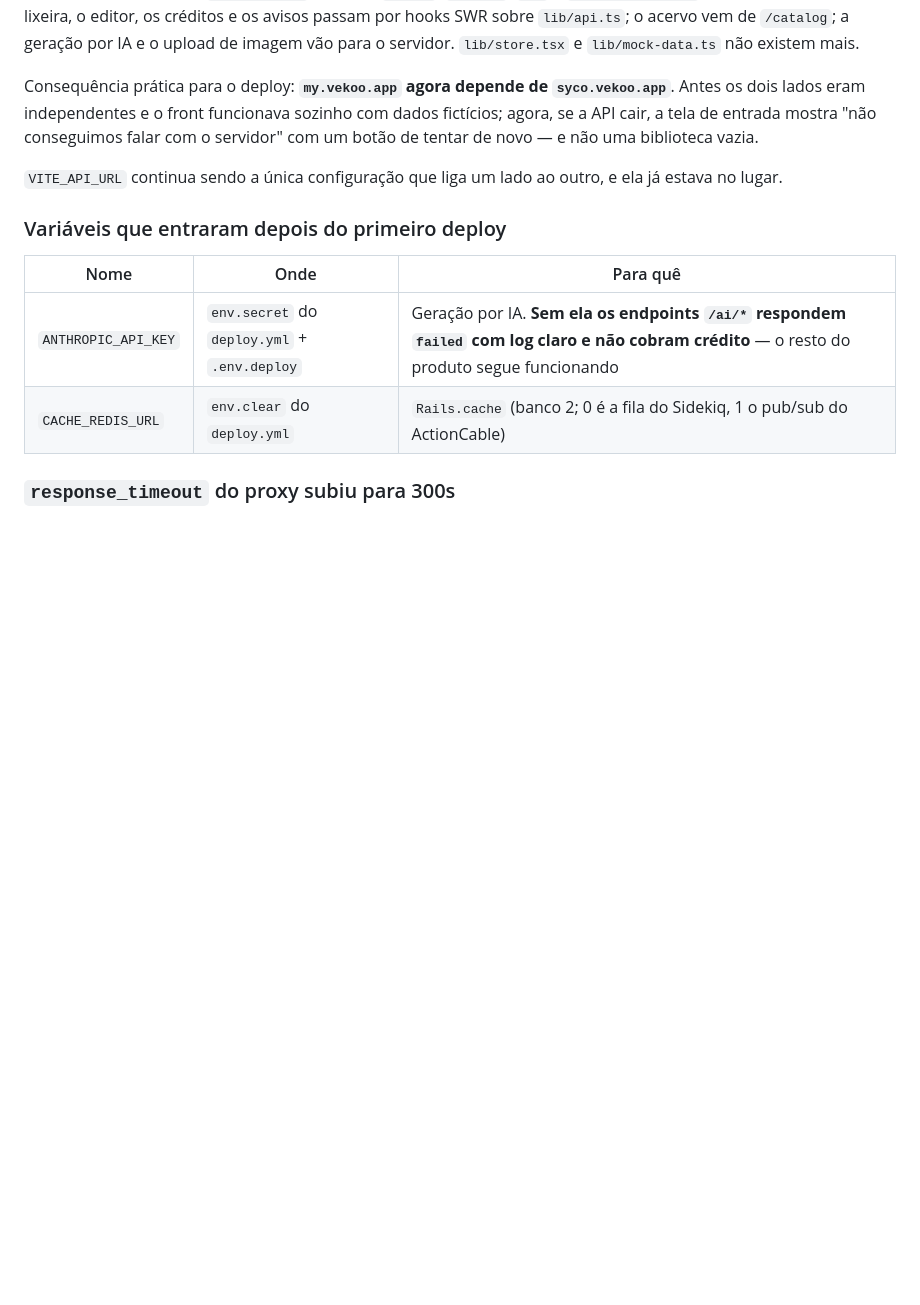
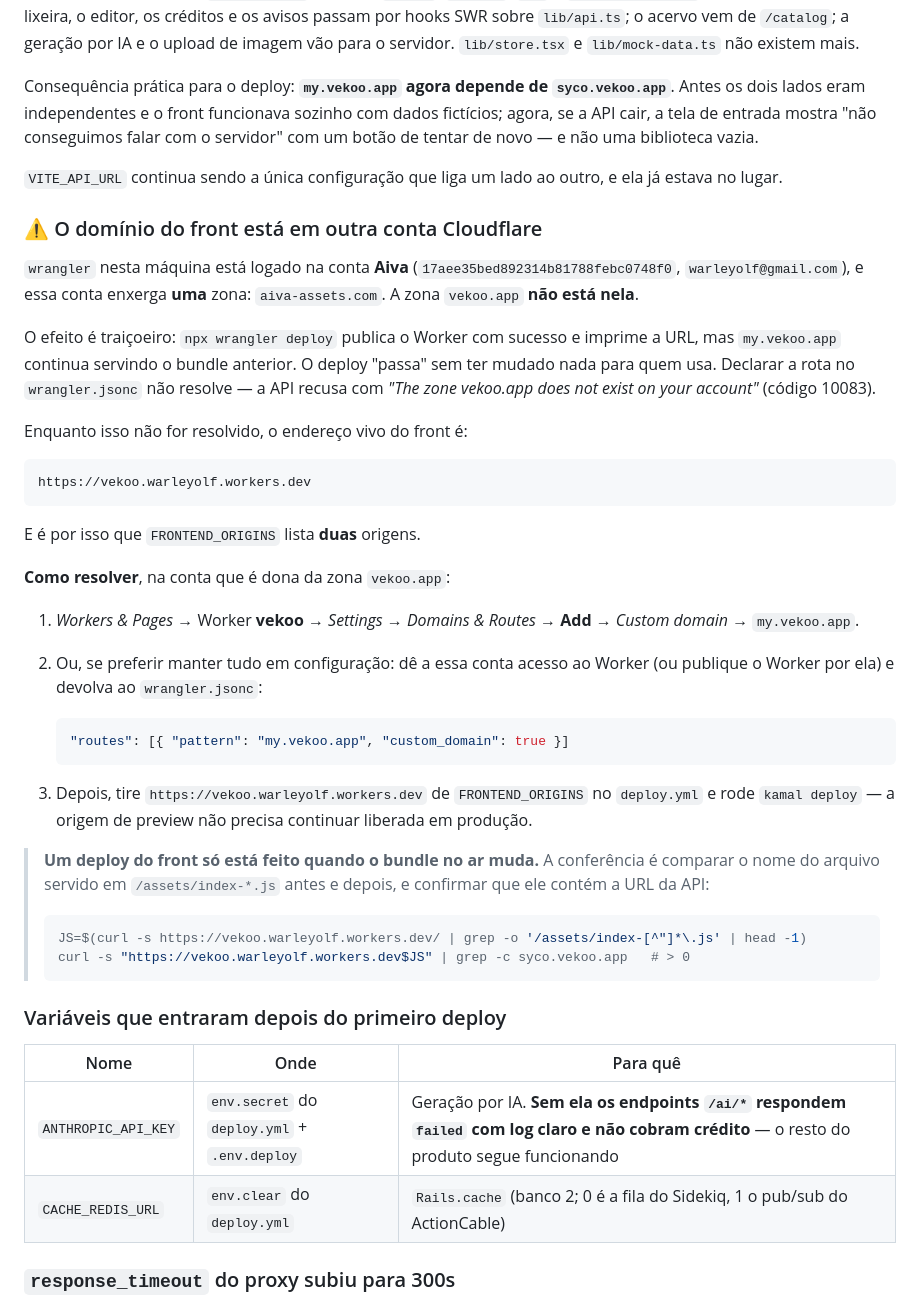
Before and after one commit to warley-oliveira/vekoo, a Markdown page: DEPLOY.md, the part around the change. Drawn GitHub-style; blank space fills up the shorter version.

Commit message:
docs(deploy): registra o bloqueio do domínio e o estado em produção
O DEPLOY.md dizia que o front não consumia a API — verdade até esta leva, falso
agora. Reescrito, e com o que o deploy de hoje revelou.

O achado que importa: a zona vekoo.app está em OUTRA conta Cloudflare. O login
desta máquina (conta Aiva) enxerga só aiva-assets.com. `wrangler deploy` publica
o Worker, imprime sucesso, e `my.vekoo.app` continua servindo o bundle anterior —
um deploy que passa sem mudar nada para quem usa. Declarar a rota no
wrangler.jsonc não contorna: a API recusa com "The zone does not exist on your
account".

Fica documentado onde apontar o domínio, e a conferência que teria pego isso na
hora: comparar o /assets/index-*.js servido e confirmar que ele contém a URL da
API.

Co-Authored-By: Claude Opus 5 (1M context) <noreply@anthropic.com>

````diff
--- a/DEPLOY.md
+++ b/DEPLOY.md
@@ -381,6 +381,50 @@ uma biblioteca vazia.
 `VITE_API_URL` continua sendo a única configuração que liga um lado ao outro, e
 ela já estava no lugar.
 
+### ⚠️ O domínio do front está em outra conta Cloudflare
+
+`wrangler` nesta máquina está logado na conta **Aiva**
+(`17aee35bed892314b81788febc0748f0`, `warleyolf@gmail.com`), e essa conta enxerga
+**uma** zona: `aiva-assets.com`. A zona `vekoo.app` **não está nela**.
+
+O efeito é traiçoeiro: `npx wrangler deploy` publica o Worker com sucesso e
+imprime a URL, mas `my.vekoo.app` continua servindo o bundle anterior. O deploy
+"passa" sem ter mudado nada para quem usa. Declarar a rota no `wrangler.jsonc`
+não resolve — a API recusa com *"The zone vekoo.app does not exist on your
+account"* (código 10083).
+
+Enquanto isso não for resolvido, o endereço vivo do front é:
+
+```
+https://vekoo.warleyolf.workers.dev
+```
+
+E é por isso que `FRONTEND_ORIGINS` lista **duas** origens.
+
+**Como resolver**, na conta que é dona da zona `vekoo.app`:
+
+1. *Workers & Pages* → Worker **vekoo** → *Settings* → *Domains & Routes* →
+   **Add** → *Custom domain* → `my.vekoo.app`.
+2. Ou, se preferir manter tudo em configuração: dê a essa conta acesso ao Worker
+   (ou publique o Worker por ela) e devolva ao `wrangler.jsonc`:
+
+   ```jsonc
+   "routes": [{ "pattern": "my.vekoo.app", "custom_domain": true }]
+   ```
+
+3. Depois, tire `https://vekoo.warleyolf.workers.dev` de `FRONTEND_ORIGINS` no
+   `deploy.yml` e rode `kamal deploy` — a origem de preview não precisa continuar
+   liberada em produção.
+
+> **Um deploy do front só está feito quando o bundle no ar muda.** A conferência
+> é comparar o nome do arquivo servido em `/assets/index-*.js` antes e depois, e
+> confirmar que ele contém a URL da API:
+>
+> ```bash
+> JS=$(curl -s https://vekoo.warleyolf.workers.dev/ | grep -o '/assets/index-[^"]*\.js' | head -1)
+> curl -s "https://vekoo.warleyolf.workers.dev$JS" | grep -c syco.vekoo.app   # > 0
+> ```
+
 ### Variáveis que entraram depois do primeiro deploy
 
 | Nome | Onde | Para quê |
````
